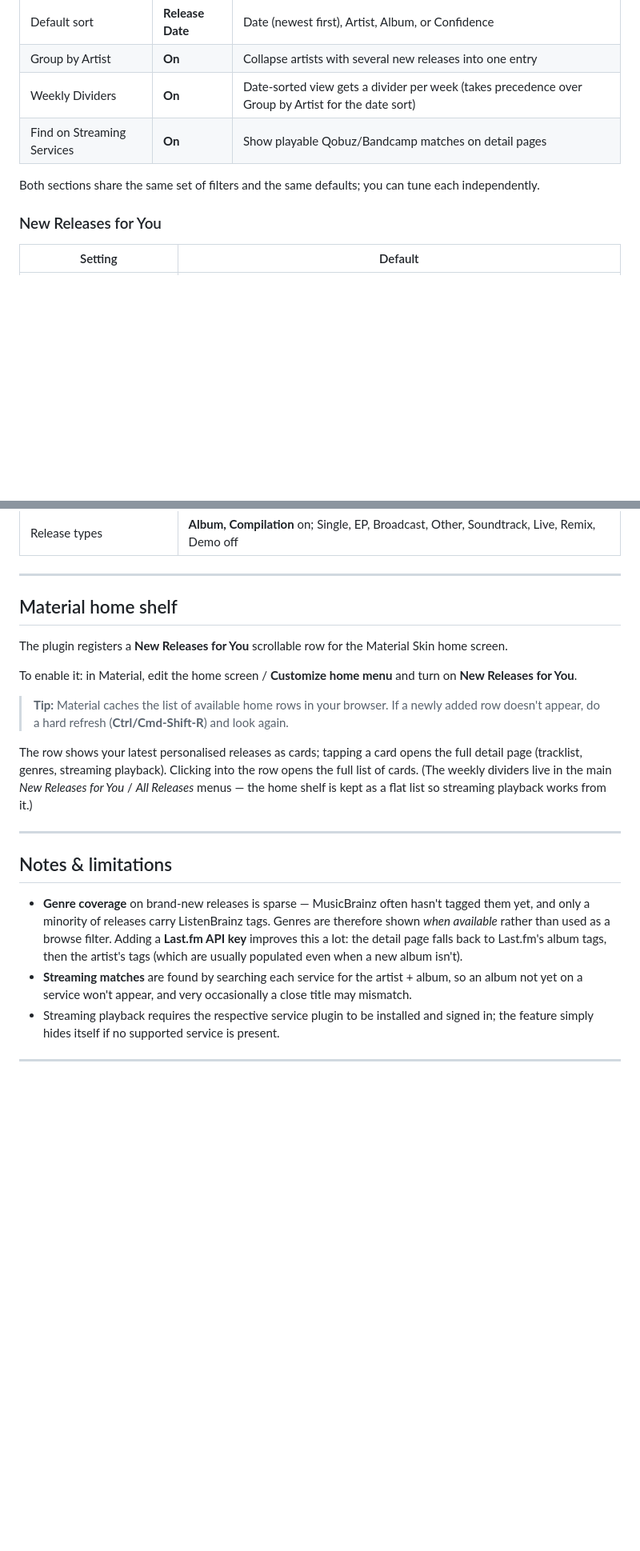
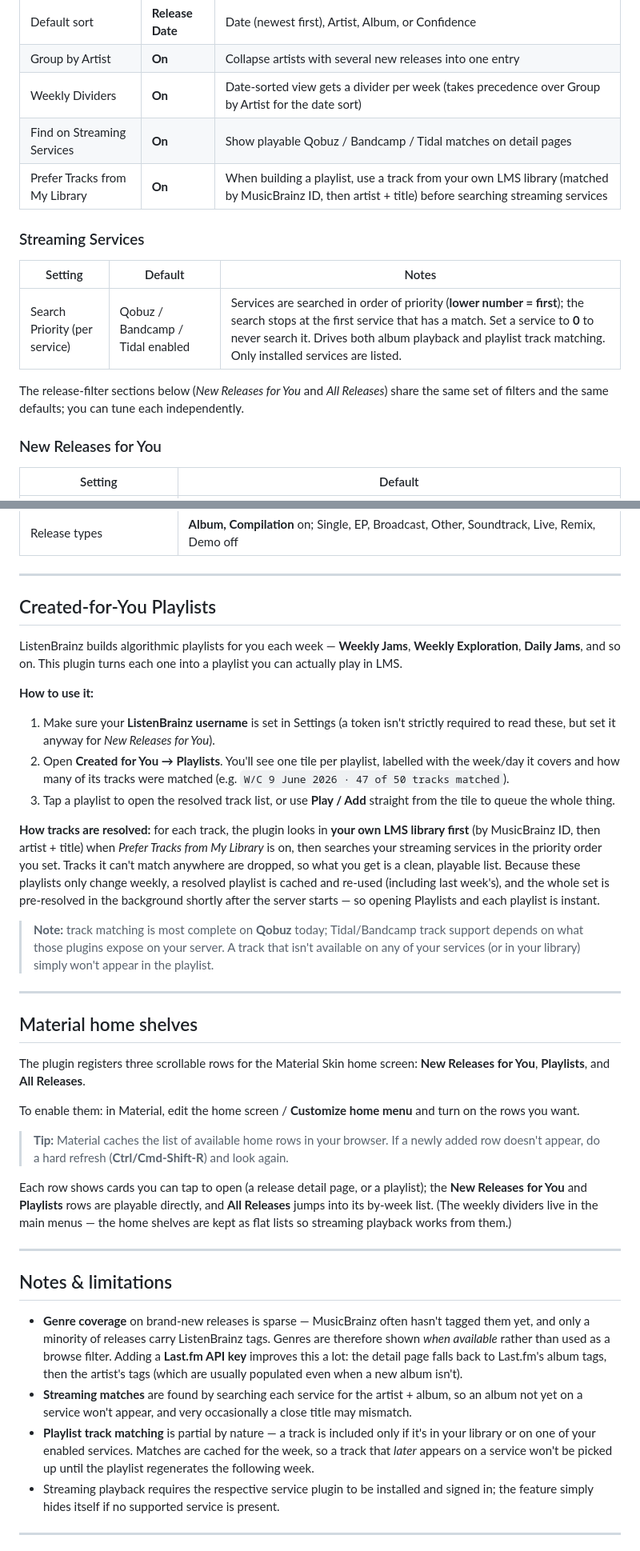
Before and after one commit to SimonArnold002/LMS-ListenBrainz-New-Releases, a Markdown page: README.md, 2 parts joined by grey strips. Shown at 80% size. Drawn GitHub-style; blank space fills up the shorter version.

```diff
--- a/README.md
+++ b/README.md
@@ -74,9 +80,16 @@ Download `ListenBrainzFreshReleases.zip` from the [latest release](https://githu
 | Default sort | **Release Date** | Date (newest first), Artist, Album, or Confidence |
 | Group by Artist | **On** | Collapse artists with several new releases into one entry |
 | Weekly Dividers | **On** | Date-sorted view gets a divider per week (takes precedence over Group by Artist for the date sort) |
-| Find on Streaming Services | **On** | Show playable Qobuz/Bandcamp matches on detail pages |
+| Find on Streaming Services | **On** | Show playable Qobuz / Bandcamp / Tidal matches on detail pages |
+| Prefer Tracks from My Library | **On** | When building a playlist, use a track from your own LMS library (matched by MusicBrainz ID, then artist + title) before searching streaming services |
 
-Both sections share the same set of filters and the same defaults; you can tune each independently.
+### Streaming Services
+
+| Setting | Default | Notes |
+|---|---|---|
+| Search Priority (per service) | Qobuz / Bandcamp / Tidal enabled | Services are searched in order of priority (**lower number = first**); the search stops at the first service that has a match. Set a service to **0** to never search it. Drives both album playback and playlist track matching. Only installed services are listed. |
+
+The release-filter sections below (*New Releases for You* and *All Releases*) share the same set of filters and the same defaults; you can tune each independently.
 
 ### New Releases for You
 
@@ -100,15 +113,31 @@ Both sections share the same set of filters and the same defaults; you can tune
 
 ---
 
-## Material home shelf
+## Created-for-You Playlists
 
-The plugin registers a **New Releases for You** scrollable row for the Material Skin home screen.
+ListenBrainz builds algorithmic playlists for you each week — **Weekly Jams**, **Weekly Exploration**, **Daily Jams**, and so on. This plugin turns each one into a playlist you can actually play in LMS.
 
-To enable it: in Material, edit the home screen / **Customize home menu** and turn on **New Releases for You**.
+**How to use it:**
+
+1. Make sure your **ListenBrainz username** is set in Settings (a token isn't strictly required to read these, but set it anyway for *New Releases for You*).
+2. Open **Created for You → Playlists**. You'll see one tile per playlist, labelled with the week/day it covers and how many of its tracks were matched (e.g. `W/C 9 June 2026 · 47 of 50 tracks matched`).
+3. Tap a playlist to open the resolved track list, or use **Play / Add** straight from the tile to queue the whole thing.
+
+**How tracks are resolved:** for each track, the plugin looks in **your own LMS library first** (by MusicBrainz ID, then artist + title) when *Prefer Tracks from My Library* is on, then searches your streaming services in the priority order you set. Tracks it can't match anywhere are dropped, so what you get is a clean, playable list. Because these playlists only change weekly, a resolved playlist is cached and re-used (including last week's), and the whole set is pre-resolved in the background shortly after the server starts — so opening Playlists and each playlist is instant.
+
+> **Note:** track matching is most complete on **Qobuz** today; Tidal/Bandcamp track support depends on what those plugins expose on your server. A track that isn't available on any of your services (or in your library) simply won't appear in the playlist.
+
+---
+
+## Material home shelves
+
+The plugin registers three scrollable rows for the Material Skin home screen: **New Releases for You**, **Playlists**, and **All Releases**.
+
+To enable them: in Material, edit the home screen / **Customize home menu** and turn on the rows you want.
 
 > **Tip:** Material caches the list of available home rows in your browser. If a newly added row doesn't appear, do a hard refresh (**Ctrl/Cmd-Shift-R**) and look again.
 
-The row shows your latest personalised releases as cards; tapping a card opens the full detail page (tracklist, genres, streaming playback). Clicking into the row opens the full list of cards. (The weekly dividers live in the main *New Releases for You* / *All Releases* menus — the home shelf is kept as a flat list so streaming playback works from it.)
+Each row shows cards you can tap to open (a release detail page, or a playlist); the **New Releases for You** and **Playlists** rows are playable directly, and **All Releases** jumps into its by-week list. (The weekly dividers live in the main menus — the home shelves are kept as flat lists so streaming playback works from them.)
 
 ---
 
@@ -116,6 +145,7 @@ The row shows your latest personalised releases as cards; tapping a card opens t
 
 - **Genre coverage** on brand-new releases is sparse — MusicBrainz often hasn't tagged them yet, and only a minority of releases carry ListenBrainz tags. Genres are therefore shown *when available* rather than used as a browse filter. Adding a **Last.fm API key** improves this a lot: the detail page falls back to Last.fm's album tags, then the artist's tags (which are usually populated even when a new album isn't).
 - **Streaming matches** are found by searching each service for the artist + album, so an album not yet on a service won't appear, and very occasionally a close title may mismatch.
+- **Playlist track matching** is partial by nature — a track is included only if it's in your library or on one of your enabled services. Matches are cached for the week, so a track that *later* appears on a service won't be picked up until the playlist regenerates the following week.
 - Streaming playback requires the respective service plugin to be installed and signed in; the feature simply hides itself if no supported service is present.
 
 ---
```
Also changed, not shown: other parts of README.md (+15 -9 lines).
